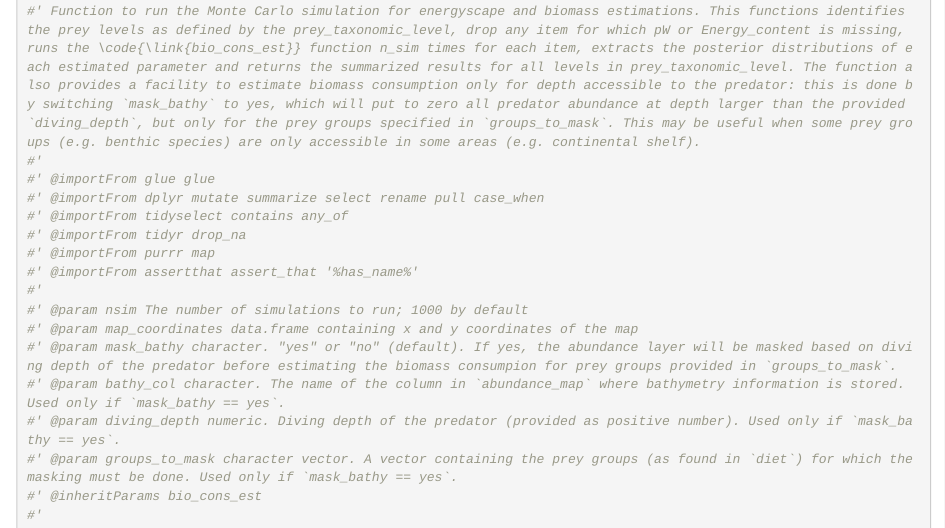
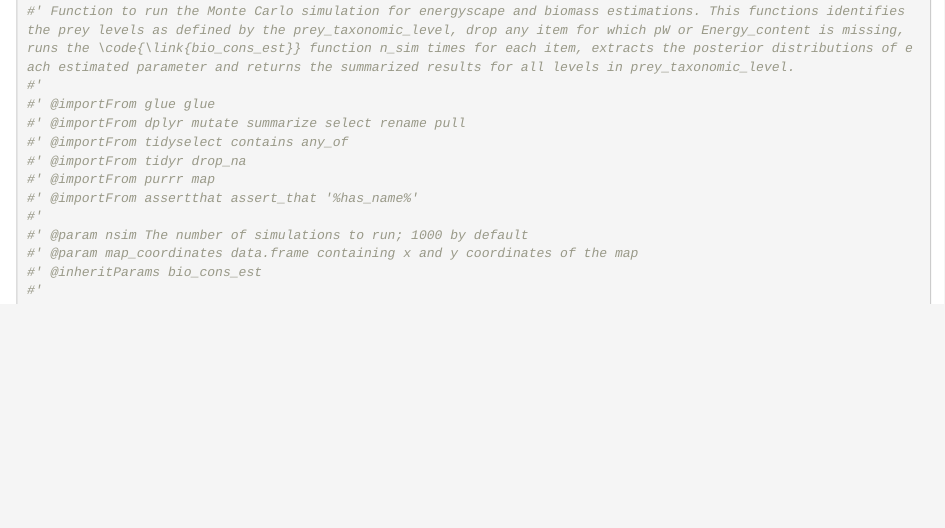
Before and after one commit to CLambert1/energyscapes, an R Markdown document (dev/flat_bioconsest.Rmd): the page in a window 1100 px wide, from 4890 px down. Rendered offline with R 4.5, knitr and Pandoc, with nearby package versions; some code elsewhere in the file could not run offline.

Commit message:
update documentation

````diff
--- a/dev/flat_bioconsest.Rmd
+++ b/dev/flat_bioconsest.Rmd
@@ -254,10 +254,10 @@
 ```{r function-mc_simulation}
 #' Estimating energyscape and biomass consumption with Monte Carlo simulations
 #'
-#' Function to run the Monte Carlo simulation for energyscape and biomass estimations. This functions identifies the prey levels as defined by the prey_taxonomic_level, drop any item for which pW or Energy_content is missing, runs the \code{\link{bio_cons_est}} function n_sim times for each item, extracts the posterior distributions of each estimated parameter and returns the summarized results for all levels in prey_taxonomic_level. The function also provides a facility to estimate biomass consumption only for depth accessible to the predator: this is done by switching `mask_bathy` to yes, which will put to zero all predator abundance at depth larger than the provided `diving_depth`, but only for the prey groups specified in `groups_to_mask`. This may be useful when some prey groups (e.g. benthic species) are only accessible in some areas (e.g. continental shelf).
+#' Function to run the Monte Carlo simulation for energyscape and biomass estimations. This functions identifies the prey levels as defined by the prey_taxonomic_level, drop any item for which pW or Energy_content is missing, runs the \code{\link{bio_cons_est}} function n_sim times for each item, extracts the posterior distributions of each estimated parameter and returns the summarized results for all levels in prey_taxonomic_level.
 #'
 #' @importFrom glue glue
-#' @importFrom dplyr mutate summarize select rename pull case_when
+#' @importFrom dplyr mutate summarize select rename pull
 #' @importFrom tidyselect contains any_of
 #' @importFrom tidyr drop_na
 #' @importFrom purrr map
@@ -265,10 +265,6 @@
 #'
 #' @param nsim The number of simulations to run; 1000 by default
 #' @param map_coordinates data.frame containing x and y coordinates of the map
-#' @param mask_bathy character. "yes" or "no" (default). If yes, the abundance layer will be masked based on diving depth of the predator before estimating the biomass consumpion for prey groups provided in `groups_to_mask`.
-#' @param bathy_col character. The name of the column in `abundance_map` where bathymetry information is stored. Used only if `mask_bathy == yes`.
-#' @param diving_depth numeric. Diving depth of the predator (provided as positive number). Used only if `mask_bathy == yes`.
-#' @param groups_to_mask character vector. A vector containing the prey groups (as found in `diet`) for which the masking must be done. Used only if `mask_bathy == yes`.
 #' @inheritParams bio_cons_est
 #'
 #' @return  The function returns a list of 8 elements: FMR_map, the map of FMR (kJ/d); Energyscape_map, the energyscape map (kJ/d; FMR * abundance), with the abundance of the species (columns named N_); DailyRation_map, the map of daily ration (kg); DailyRationPropBM_map, the same but as proportion of body mass; DailyRation, the estimated daily ration averaged over the map (as a table; in kg); DailyRationPropBM, the same as proportion of body mass; Conso_map, the map of total consumed biomass (in kg) and Conso, the consumed biomass summed over the map (in kg). When more than one category exists for a prey_taxonomic_level, maps are returned as tables in a long format (directly usable with facetting in ggplot), except for FMR and Energyscape which return the maps estimated with the first category (for these two elements, the result is the same with any prey_group).
--- a/inst/site/pkgdown.yml
+++ b/inst/site/pkgdown.yml
@@ -4,4 +4,4 @@
 articles:
   energyscape-of-top-predator: energyscape-of-top-predator.html
   energyscapes: energyscapes.html
-last_built: 2024-01-03T13:00Z
+last_built: 2024-01-03T13:08Z
````
Also changed, not shown: R/mc_simulation.R (+2 -6 lines), inst/site/articles/energyscape-of-top-predator_files/figure-html/examples-mc_simulation-1.png, inst/site/articles/energyscape-of-top-predator_files/figure-html/examples-mc_simulation-2.png, inst/site/articles/energyscapes_files/figure-html/plot-1.png, inst/site/articles/energyscapes_files/figure-html/plot-2.png, inst/site/articles/energyscapes_files/figure-html/plot2-1.png, inst/site/reference/Rplot001.png, inst/site/reference/Rplot002.png, inst/site/reference/mc_simulation-1.png, inst/site/reference/mc_simulation-2.png, inst/site/reference/mc_simulation.html, inst/site/search.json, 2 other files.
